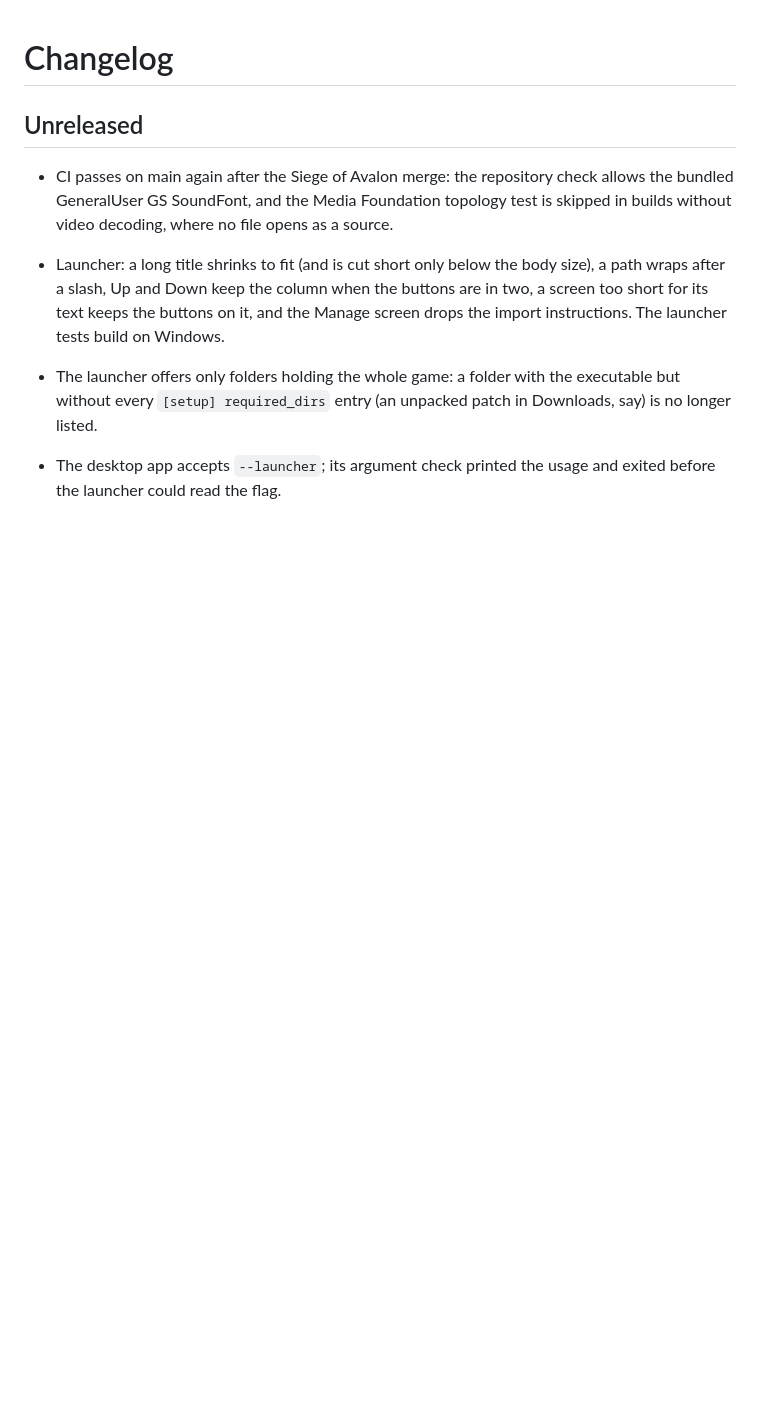
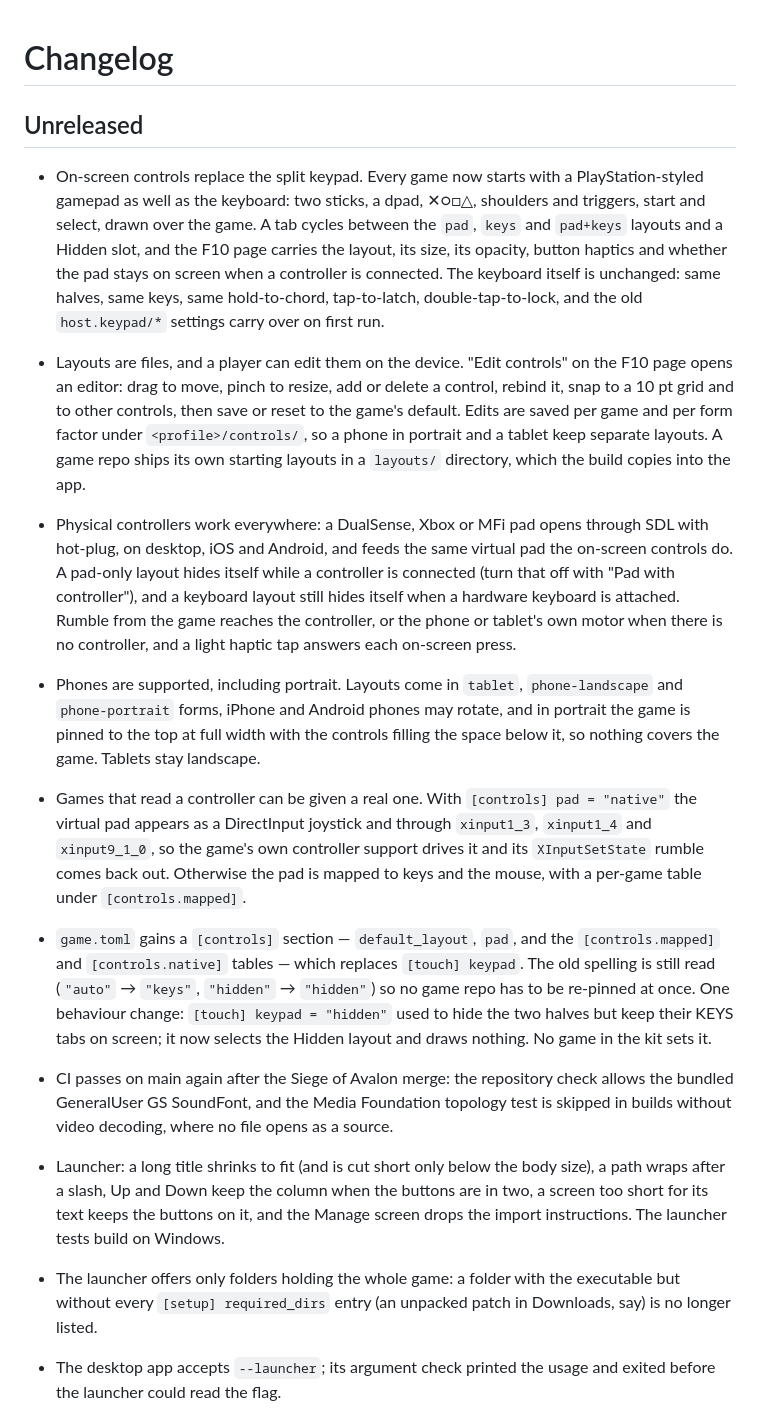
Before and after one commit to Player124413/recomp-kit, a Markdown page: CHANGELOG.md, the part around the change. Rendered like a GitHub page; blank space fills up the shorter version.

Commit message:
Docs: changelog entry for the on-screen controls

```diff
--- a/CHANGELOG.md
+++ b/CHANGELOG.md
@@ -1,6 +1,55 @@
 # Changelog
 
 ## Unreleased
+
+- On-screen controls replace the split keypad. Every game now starts with a
+  PlayStation-styled gamepad as well as the keyboard: two sticks, a dpad,
+  ✕○□△, shoulders and triggers, start and select, drawn over the game. A
+  tab cycles between the `pad`, `keys` and `pad+keys` layouts and a Hidden
+  slot, and the F10 page carries the layout, its size, its opacity, button
+  haptics and whether the pad stays on screen when a controller is
+  connected. The keyboard itself is unchanged: same halves, same keys, same
+  hold-to-chord, tap-to-latch, double-tap-to-lock, and the old
+  `host.keypad/*` settings carry over on first run.
+
+- Layouts are files, and a player can edit them on the device. "Edit
+  controls" on the F10 page opens an editor: drag to move, pinch to resize,
+  add or delete a control, rebind it, snap to a 10 pt grid and to other
+  controls, then save or reset to the game's default. Edits are saved per
+  game and per form factor under `<profile>/controls/`, so a phone in
+  portrait and a tablet keep separate layouts. A game repo ships its own
+  starting layouts in a `layouts/` directory, which the build copies into
+  the app.
+
+- Physical controllers work everywhere: a DualSense, Xbox or MFi pad opens
+  through SDL with hot-plug, on desktop, iOS and Android, and feeds the
+  same virtual pad the on-screen controls do. A pad-only layout hides
+  itself while a controller is connected (turn that off with "Pad with
+  controller"), and a keyboard layout still hides itself when a hardware
+  keyboard is attached. Rumble from the game reaches the controller, or the
+  phone or tablet's own motor when there is no controller, and a light
+  haptic tap answers each on-screen press.
+
+- Phones are supported, including portrait. Layouts come in `tablet`,
+  `phone-landscape` and `phone-portrait` forms, iPhone and Android phones
+  may rotate, and in portrait the game is pinned to the top at full width
+  with the controls filling the space below it, so nothing covers the game.
+  Tablets stay landscape.
+
+- Games that read a controller can be given a real one. With
+  `[controls] pad = "native"` the virtual pad appears as a DirectInput
+  joystick and through `xinput1_3`, `xinput1_4` and `xinput9_1_0`, so the
+  game's own controller support drives it and its `XInputSetState` rumble
+  comes back out. Otherwise the pad is mapped to keys and the mouse, with a
+  per-game table under `[controls.mapped]`.
+
+- `game.toml` gains a `[controls]` section — `default_layout`, `pad`, and
+  the `[controls.mapped]` and `[controls.native]` tables — which replaces
+  `[touch] keypad`. The old spelling is still read (`"auto"` → `"keys"`,
+  `"hidden"` → `"hidden"`) so no game repo has to be re-pinned at once.
+  One behaviour change: `[touch] keypad = "hidden"` used to hide the two
+  halves but keep their KEYS tabs on screen; it now selects the Hidden
+  layout and draws nothing. No game in the kit sets it.
 
 - CI passes on main again after the Siege of Avalon merge: the repository
   check allows the bundled GeneralUser GS SoundFont, and the Media Foundation
```
